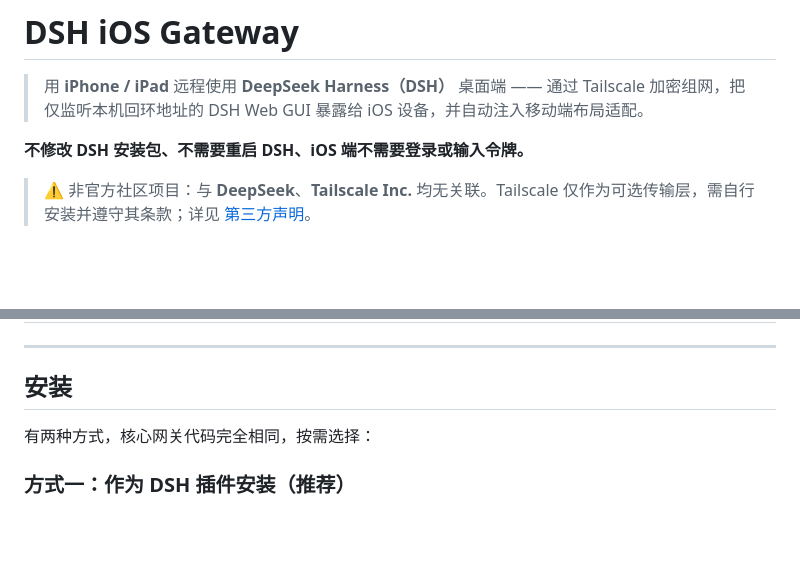
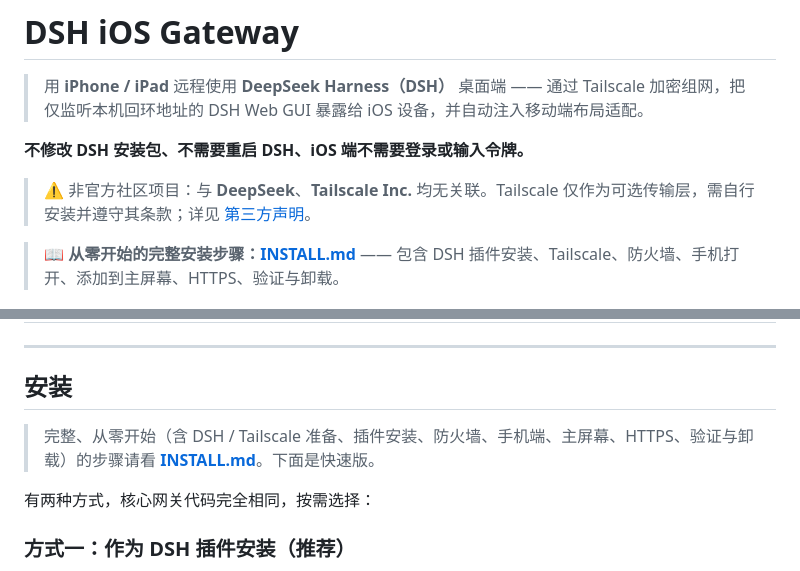
Before and after one commit to Richard-He-happy/dsh-ios-gateway, a Markdown page: README.md, 2 parts joined by grey strips. Rendered like a GitHub page; blank space fills up the shorter version.

Commit message:
docs: add complete INSTALL guide and installation step card

```diff
--- a/README.md
+++ b/README.md
@@ -5,6 +5,8 @@
 **不修改 DSH 安装包、不需要重启 DSH、iOS 端不需要登录或输入令牌。**
 
 > ⚠️ 非官方社区项目：与 **DeepSeek**、**Tailscale Inc.** 均无关联。Tailscale 仅作为可选传输层，需自行安装并遵守其条款；详见 [第三方声明](THIRD-PARTY-NOTICES.md)。
+
+> 📖 **从零开始的完整安装步骤：[INSTALL.md](INSTALL.md)** —— 包含 DSH 插件安装、Tailscale、防火墙、手机打开、添加到主屏幕、HTTPS、验证与卸载。
 
 ![手机竖屏对话](docs/phone-main.png)
 
@@ -74,6 +76,8 @@ DSH 桌面端的 Web GUI 默认只监听 `127.0.0.1` 的随机端口，并有 Ho
 ---
 
 ## 安装
+
+> 完整、从零开始（含 DSH / Tailscale 准备、插件安装、防火墙、手机端、主屏幕、HTTPS、验证与卸载）的步骤请看 **[INSTALL.md](INSTALL.md)**。下面是快速版。
 
 有两种方式，核心网关代码完全相同，按需选择：
 
```
Also changed, not shown: INSTALL.md (added, +248 -0 lines), docs/install-steps.png (added).
